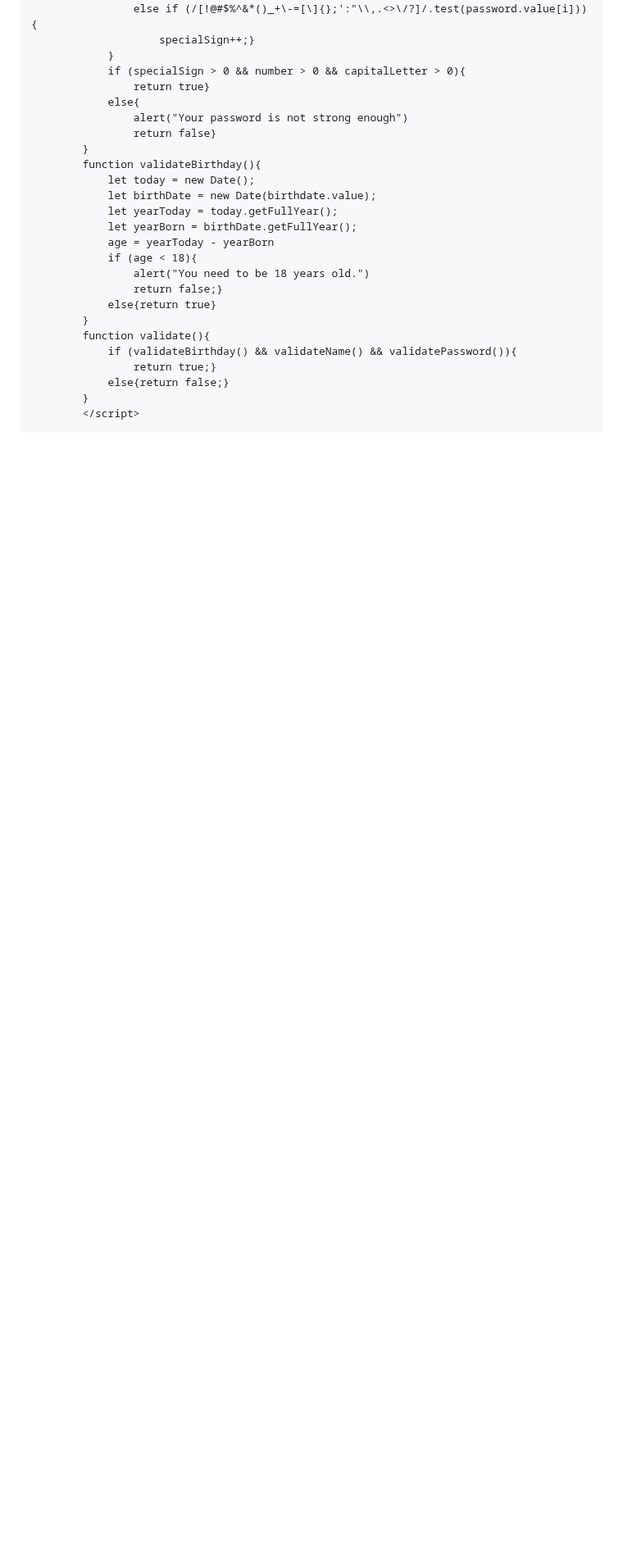
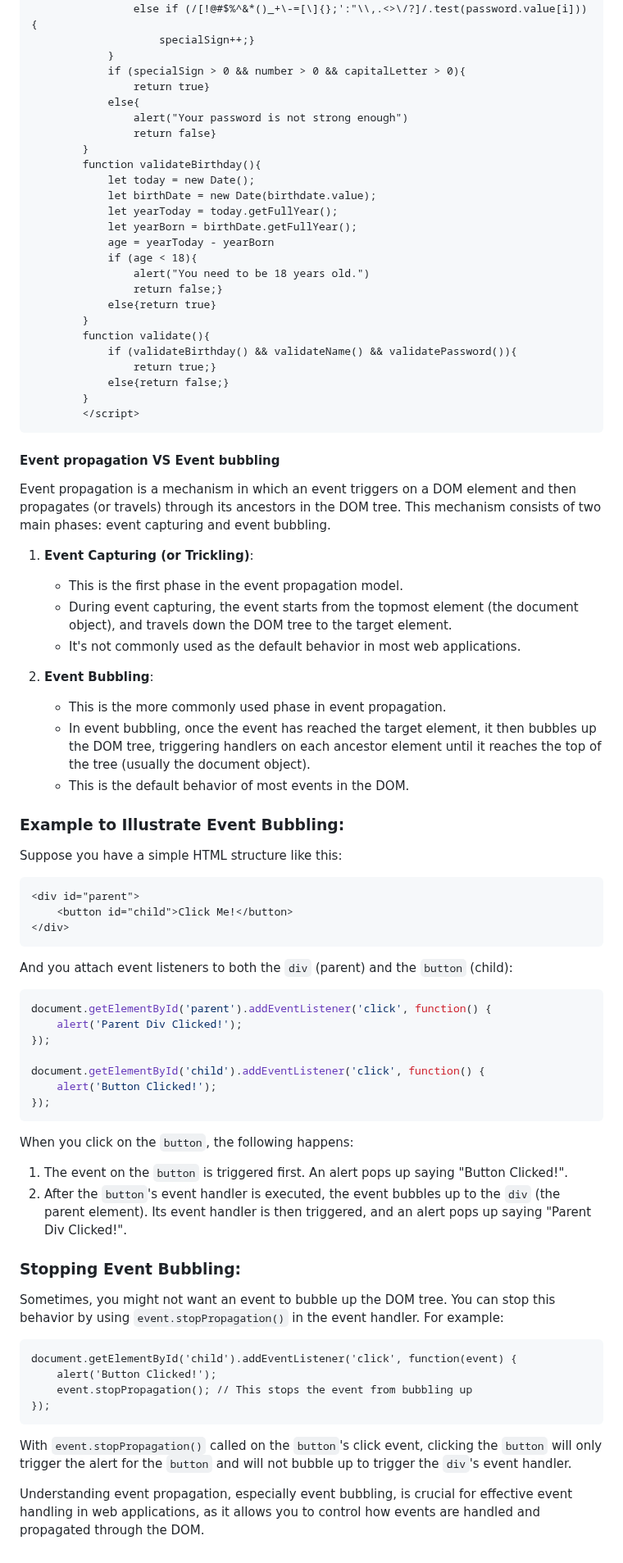
Before and after one commit to OrganicCarrot4095/IT2805, a Markdown page: exam sheet/Eksamen.md, the part around the change. Shown at 82% size. GitHub-like rendering; blank space fills up the shorter version.

````diff
--- a/exam sheet/Eksamen.md
+++ b/exam sheet/Eksamen.md
@@ -411,3 +411,57 @@ Selectors:
         }
         </script>
 ```
+#### Event propagation VS Event bubbling
+Event propagation is a mechanism in which an event triggers on a DOM element and then propagates (or travels) through its ancestors in the DOM tree. This mechanism consists of two main phases: event capturing and event bubbling.
+
+1. **Event Capturing (or Trickling)**:
+   - This is the first phase in the event propagation model.
+   - During event capturing, the event starts from the topmost element (the document object), and travels down the DOM tree to the target element.
+   - It's not commonly used as the default behavior in most web applications.
+
+2. **Event Bubbling**:
+   - This is the more commonly used phase in event propagation.
+   - In event bubbling, once the event has reached the target element, it then bubbles up the DOM tree, triggering handlers on each ancestor element until it reaches the top of the tree (usually the document object).
+   - This is the default behavior of most events in the DOM.
+
+### Example to Illustrate Event Bubbling:
+
+Suppose you have a simple HTML structure like this:
+
+```html
+<div id="parent">
+    <button id="child">Click Me!</button>
+</div>
+```
+
+And you attach event listeners to both the `div` (parent) and the `button` (child):
+
+```javascript
+document.getElementById('parent').addEventListener('click', function() {
+    alert('Parent Div Clicked!');
+});
+
+document.getElementById('child').addEventListener('click', function() {
+    alert('Button Clicked!');
+});
+```
+
+When you click on the `button`, the following happens:
+
+1. The event on the `button` is triggered first. An alert pops up saying "Button Clicked!".
+2. After the `button`'s event handler is executed, the event bubbles up to the `div` (the parent element). Its event handler is then triggered, and an alert pops up saying "Parent Div Clicked!".
+
+### Stopping Event Bubbling:
+
+Sometimes, you might not want an event to bubble up the DOM tree. You can stop this behavior by using `event.stopPropagation()` in the event handler. For example:
+
+```
+document.getElementById('child').addEventListener('click', function(event) {
+    alert('Button Clicked!');
+    event.stopPropagation(); // This stops the event from bubbling up
+});
+```
+
+With `event.stopPropagation()` called on the `button`'s click event, clicking the `button` will only trigger the alert for the `button` and will not bubble up to trigger the `div`'s event handler.
+
+Understanding event propagation, especially event bubbling, is crucial for effective event handling in web applications, as it allows you to control how events are handled and propagated through the DOM.
````
